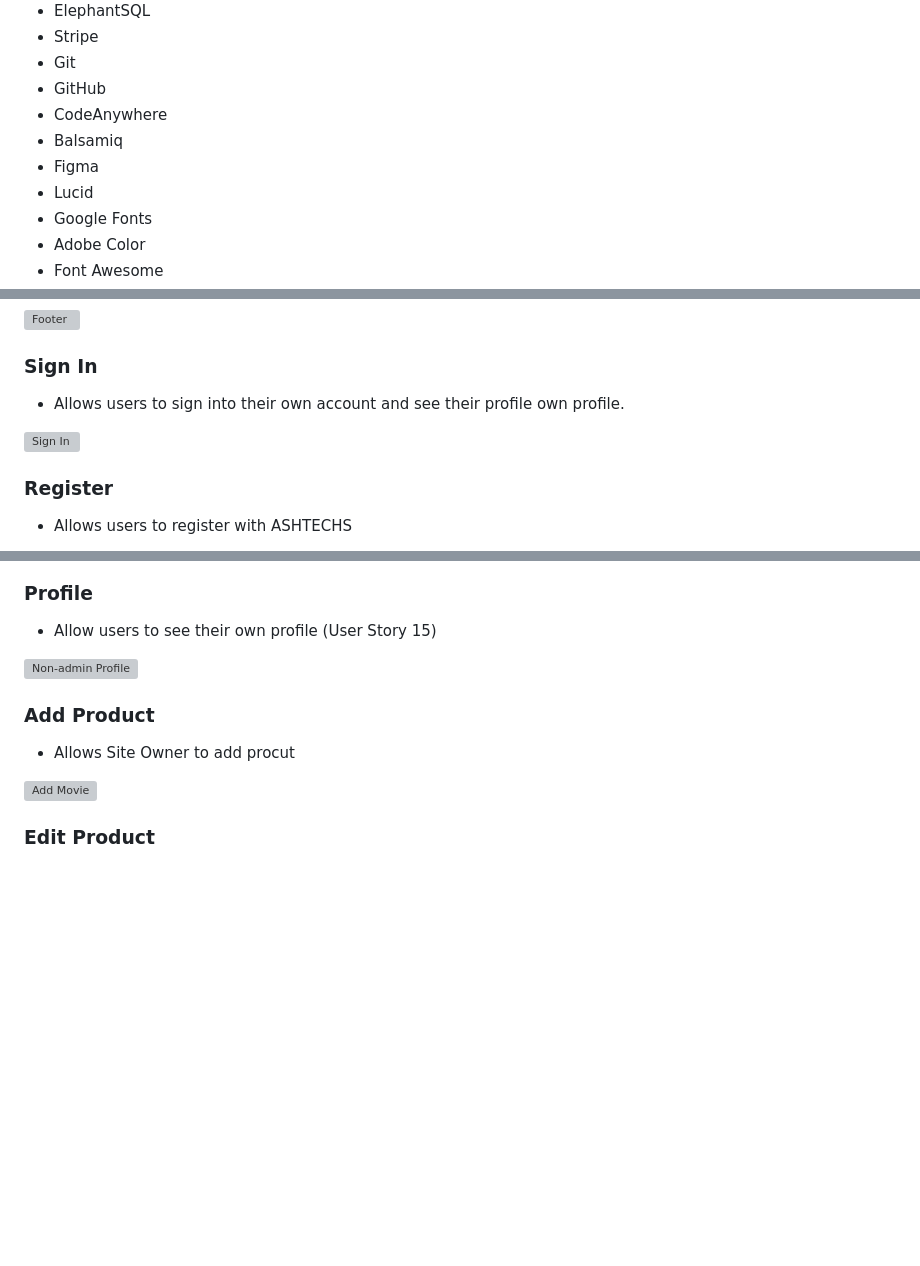
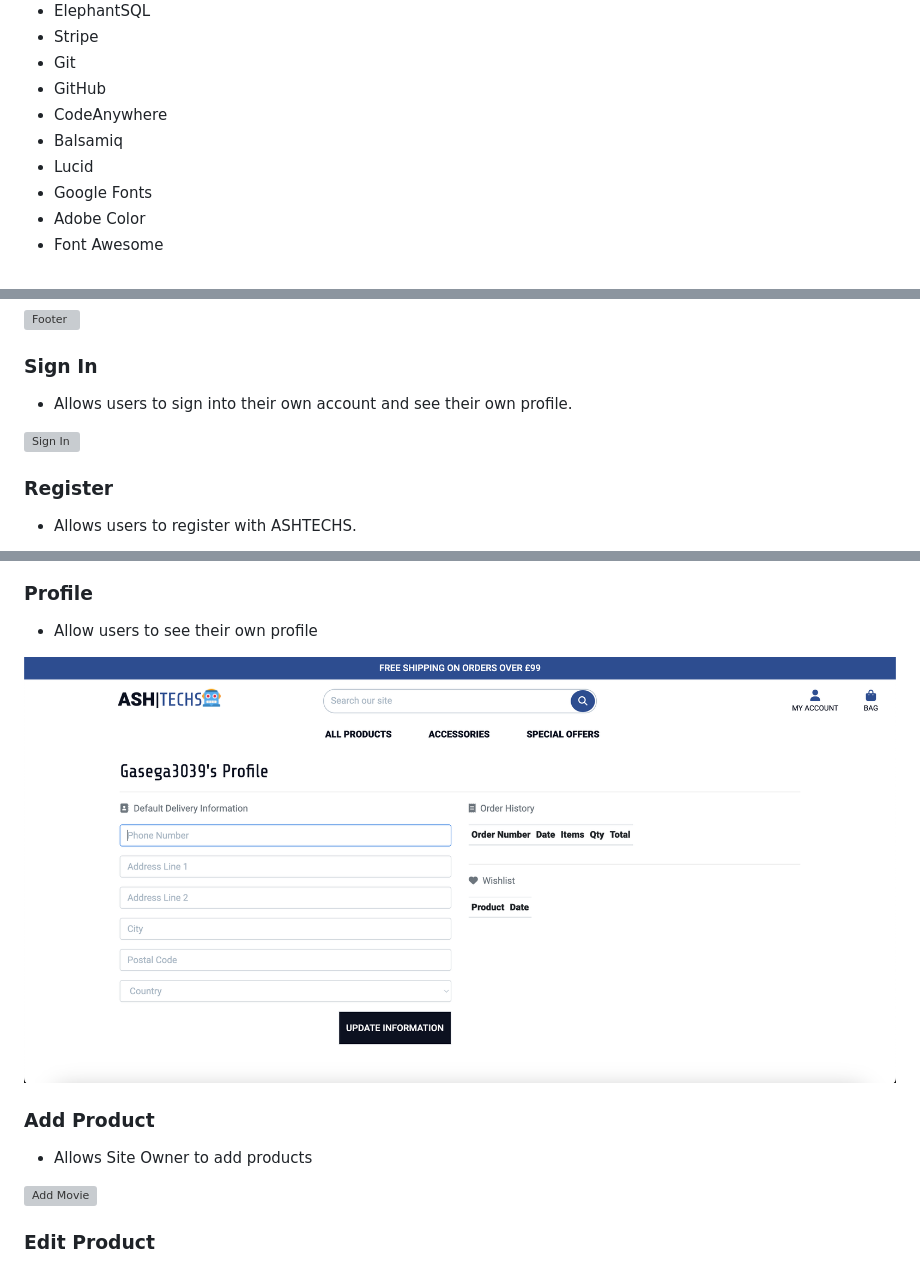
Before and after one commit to ofemiashiru/CI_MS4_ASHTECHS, a Markdown page: README.md, 3 parts joined by grey strips. GitHub-like rendering; pictures changed too: docs/features/feature-profile.png (added); blank space fills up the shorter version; grey boxes are pictures that could not be loaded.

Commit message:
docs: upload register and profile feature img

```diff
--- a/README.md
+++ b/README.md
@@ -272,7 +272,6 @@ Using Lucid chart I created an ERD to show how data will flow and be stored with
 - GitHub
 - CodeAnywhere
 - Balsamiq
-- Figma
 - Lucid
 - Google Fonts
 - Adobe Color
@@ -310,12 +309,12 @@ Using Lucid chart I created an ERD to show how data will flow and be stored with
 
 ### Sign In
 
-- Allows users to sign into their own account and see their profile own profile.
+- Allows users to sign into their own account and see their own profile.
 
 ![Sign In](docs/features/feature-sign-in.gif)
 
 ### Register
 
-- Allows users to register with ASHTECHS
+- Allows users to register with ASHTECHS.
 
 ![Register](docs/features/feature-register.gif)
@@ -323,13 +321,13 @@ Using Lucid chart I created an ERD to show how data will flow and be stored with
 
 ### Profile
 
-- Allow users to see their own profile (User Story 15)
+- Allow users to see their own profile
 
-![Non-admin Profile](docs/features/feature-profile-non-admin.png)
+![Profile](docs/features/feature-profile.png)
 
 ### Add Product
 
-- Allows Site Owner to add procut
+- Allows Site Owner to add products
 
 ![Add Movie](docs/features/feature-add-movie.gif)
 
```
Also changed, not shown: other parts of README.md (+0 -1 lines), 1 other file.
